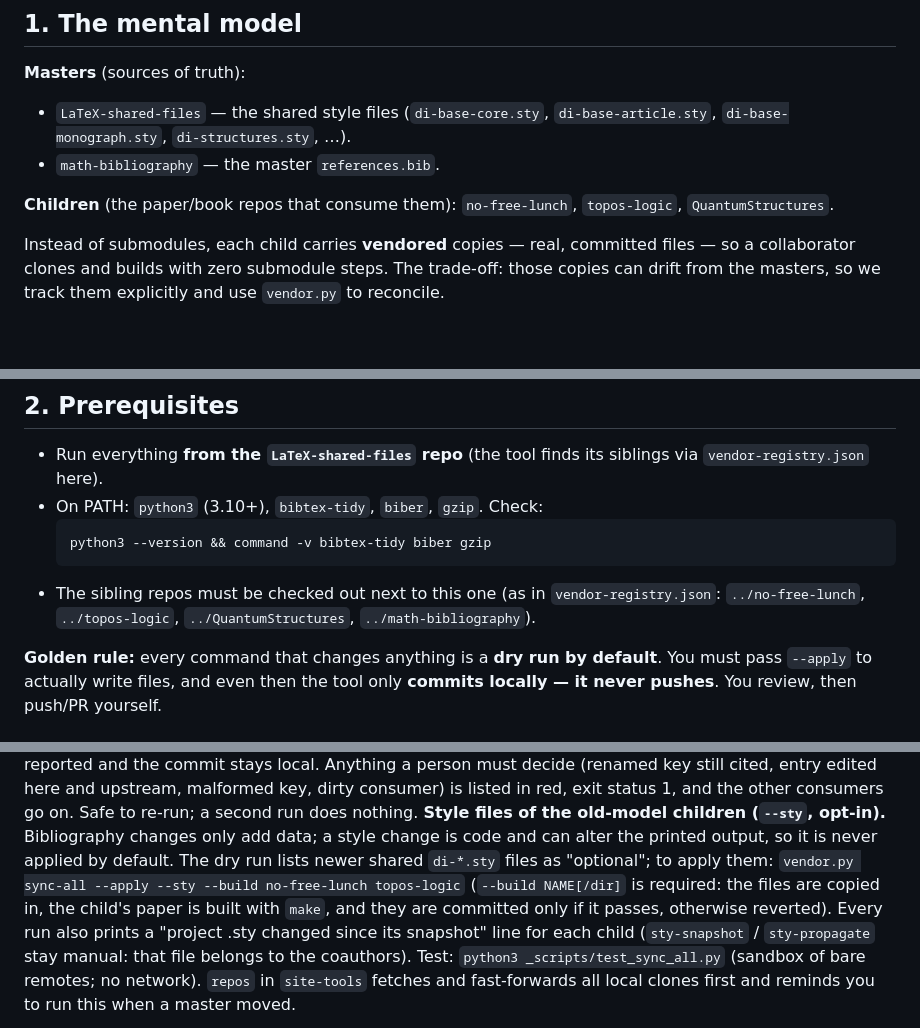
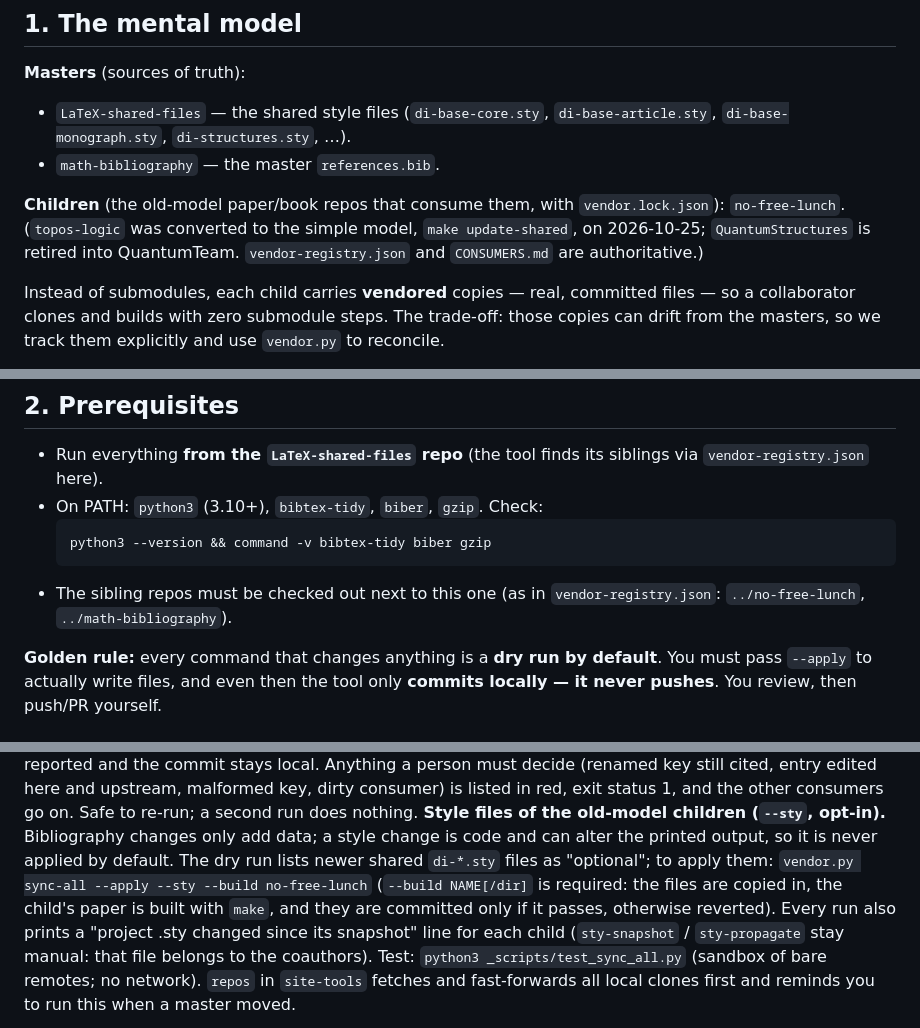
Before and after one commit to eduenez/LaTeX-shared-files, a Markdown page: WORKFLOW.md, 3 parts joined by grey strips. GitHub-like rendering; blank space fills up the shorter version.

Commit message:
WORKFLOW: topos-logic is no longer an old-model child
Co-Authored-By: Claude Sonnet 5.5 <noreply@anthropic.com>

````diff
--- a/WORKFLOW.md
+++ b/WORKFLOW.md
@@ -23,8 +23,8 @@ and how you (the maintainer) drive it with `_scripts/vendor.py`.
   `di-base-article.sty`, `di-base-monograph.sty`, `di-structures.sty`, …).
 - `math-bibliography` — the master `references.bib`.
 
-**Children** (the paper/book repos that consume them): `no-free-lunch`,
-`topos-logic`, `QuantumStructures`.
+**Children** (the old-model paper/book repos that consume them, with `vendor.lock.json`): `no-free-lunch`. (`topos-logic` was converted to the
+simple model, `make update-shared`, on 2026-10-25; `QuantumStructures` is retired into QuantumTeam. `vendor-registry.json` and `CONSUMERS.md` are authoritative.)
 
 Instead of submodules, each child carries **vendored** copies — real, committed
 files — so a collaborator clones and builds with zero submodule steps. The
@@ -70,8 +70,7 @@ LaTeX-shared-files/di-*.sty ──────vendor──▶ child/_packages/di
   python3 --version && command -v bibtex-tidy biber gzip
   ```
 - The sibling repos must be checked out next to this one (as in
-  `vendor-registry.json`: `../no-free-lunch`, `../topos-logic`,
-  `../QuantumStructures`, `../math-bibliography`).
+  `vendor-registry.json`: `../no-free-lunch`, `../math-bibliography`).
 
 **Golden rule:** every command that changes anything is a **dry run by default**.
 You must pass `--apply` to actually write files, and even then the tool only
@@ -269,7 +268,7 @@ A rejected push is reported and the commit stays local. Anything a person must d
 upstream, malformed key, dirty consumer) is listed in red, exit status 1, and the other consumers go on. Safe to re-run; a second run does nothing.
 **Style files of the old-model children (`--sty`, opt-in).** Bibliography changes only add data; a style change is code and can alter the printed
 output, so it is never applied by default. The dry run lists newer shared `di-*.sty` files as "optional"; to apply them:
-`vendor.py sync-all --apply --sty --build no-free-lunch topos-logic` (`--build NAME[/dir]` is required: the files are copied in, the child's paper is
+`vendor.py sync-all --apply --sty --build no-free-lunch` (`--build NAME[/dir]` is required: the files are copied in, the child's paper is
 built with `make`, and they are committed only if it passes, otherwise reverted). Every run also prints a "project .sty changed since its snapshot"
 line for each child (`sty-snapshot` / `sty-propagate` stay manual: that file belongs to the coauthors).
 Test: `python3 _scripts/test_sync_all.py` (sandbox of bare remotes; no network).
````
